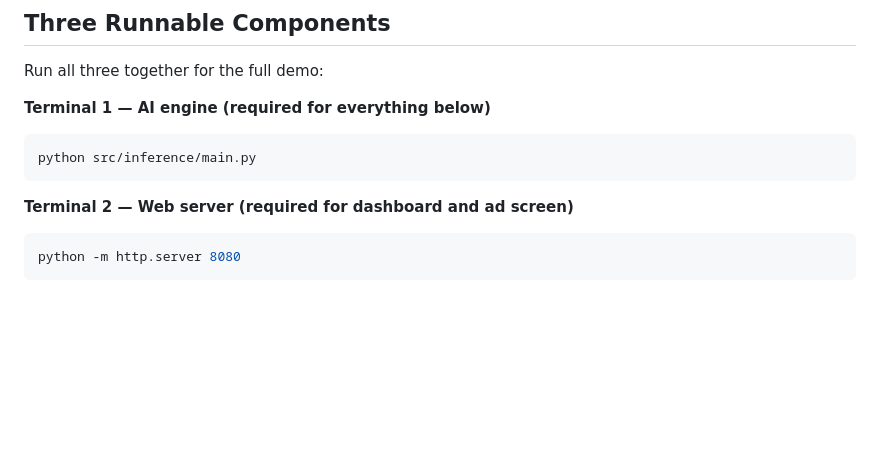
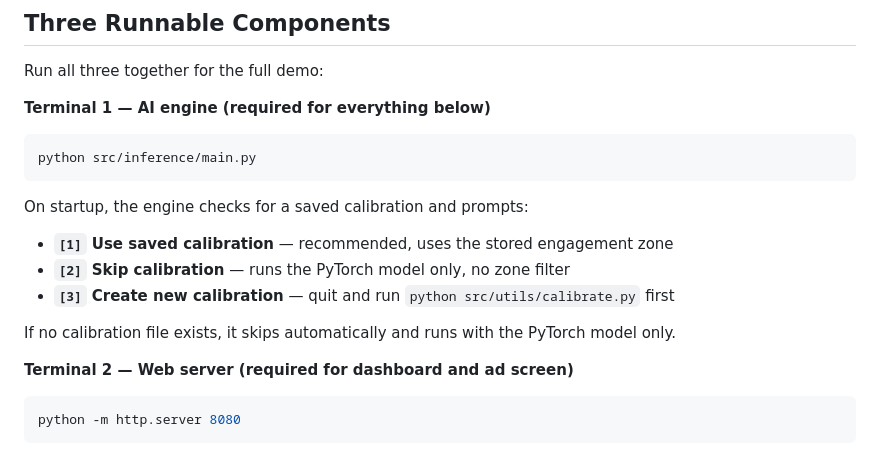
Before and after one commit to amartinezguimon/AI-AD, a Markdown page: README.md, the part around the change. GitHub-like rendering; blank space fills up the shorter version.

Commit message:
README: document startup calibration prompt in main.py

````diff
--- a/README.md
+++ b/README.md
@@ -78,6 +78,12 @@ Run all three together for the full demo:
 ```bash
 python src/inference/main.py
 ```
+On startup, the engine checks for a saved calibration and prompts:
+- **`[1]` Use saved calibration** — recommended, uses the stored engagement zone
+- **`[2]` Skip calibration** — runs the PyTorch model only, no zone filter
+- **`[3]` Create new calibration** — quit and run `python src/utils/calibrate.py` first
+
+If no calibration file exists, it skips automatically and runs with the PyTorch model only.
 
 **Terminal 2 — Web server (required for dashboard and ad screen)**
 ```bash
````
